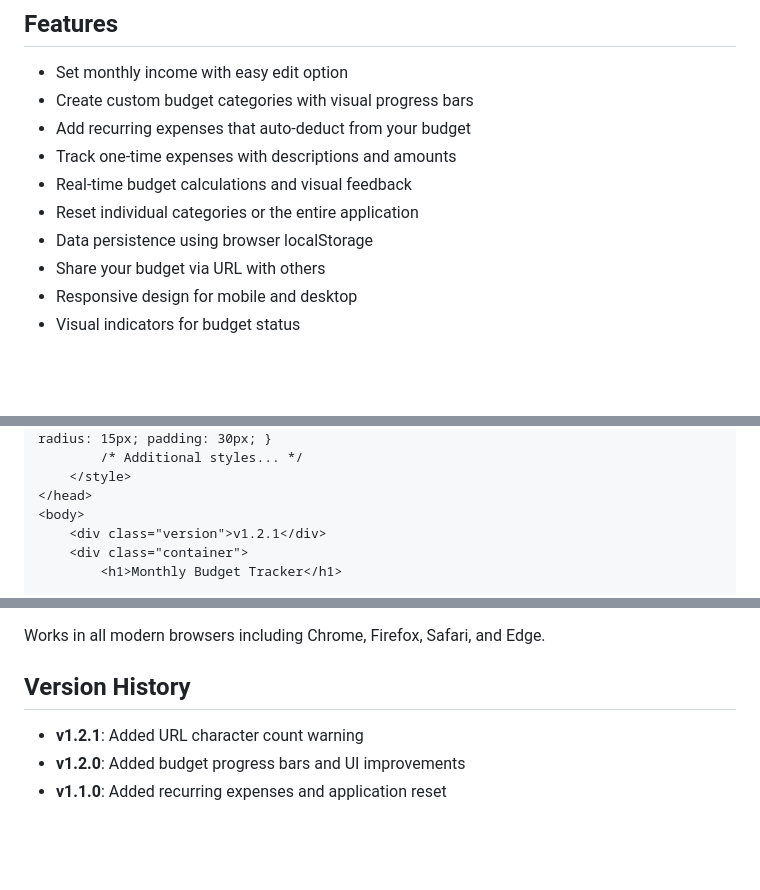
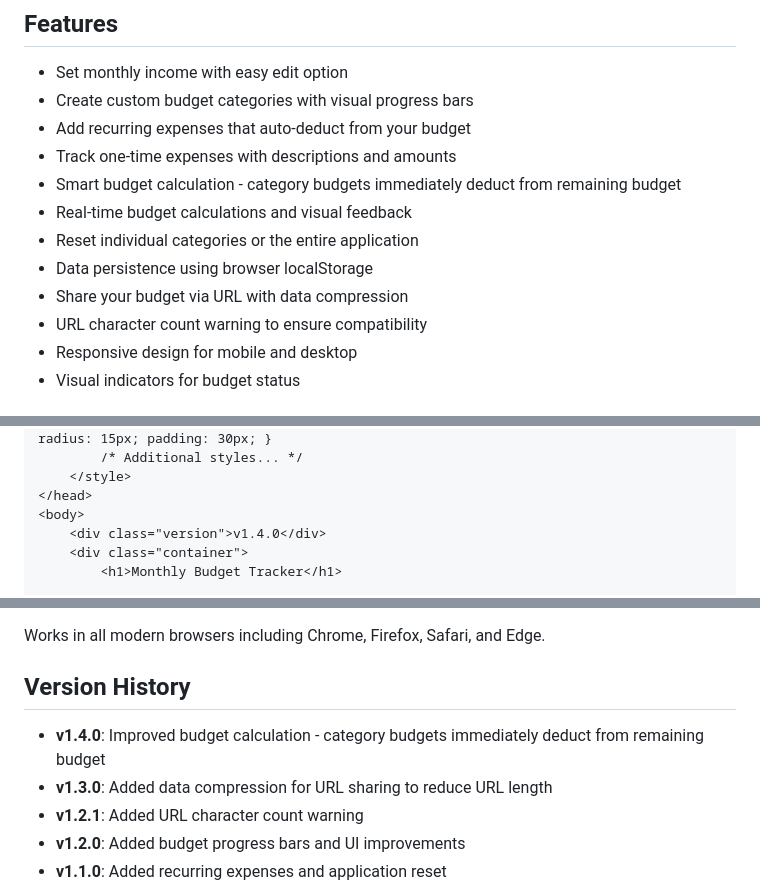
Before and after one commit to VanZandtr/budget-app, a Markdown page: README.md, 3 parts joined by grey strips. GitHub-like rendering; blank space fills up the shorter version.

```diff
--- a/README.md
+++ b/README.md
@@ -8,10 +8,12 @@ A simple, responsive web app to track your monthly budget with custom categories
 - Create custom budget categories with visual progress bars
 - Add recurring expenses that auto-deduct from your budget
 - Track one-time expenses with descriptions and amounts
+- Smart budget calculation - category budgets immediately deduct from remaining budget
 - Real-time budget calculations and visual feedback
 - Reset individual categories or the entire application
 - Data persistence using browser localStorage
-- Share your budget via URL with others
+- Share your budget via URL with data compression
+- URL character count warning to ensure compatibility
 - Responsive design for mobile and desktop
 - Visual indicators for budget status
 
@@ -79,7 +81,7 @@ Here's a simplified version of the HTML structure for reference:
     </style>
 </head>
 <body>
-    <div class="version">v1.2.1</div>
+    <div class="version">v1.4.0</div>
     <div class="container">
         <h1>Monthly Budget Tracker</h1>
 
@@ -168,6 +170,8 @@ Works in all modern browsers including Chrome, Firefox, Safari, and Edge.
 
 ## Version History
 
+- **v1.4.0**: Improved budget calculation - category budgets immediately deduct from remaining budget
+- **v1.3.0**: Added data compression for URL sharing to reduce URL length
 - **v1.2.1**: Added URL character count warning
 - **v1.2.0**: Added budget progress bars and UI improvements
 - **v1.1.0**: Added recurring expenses and application reset
```
